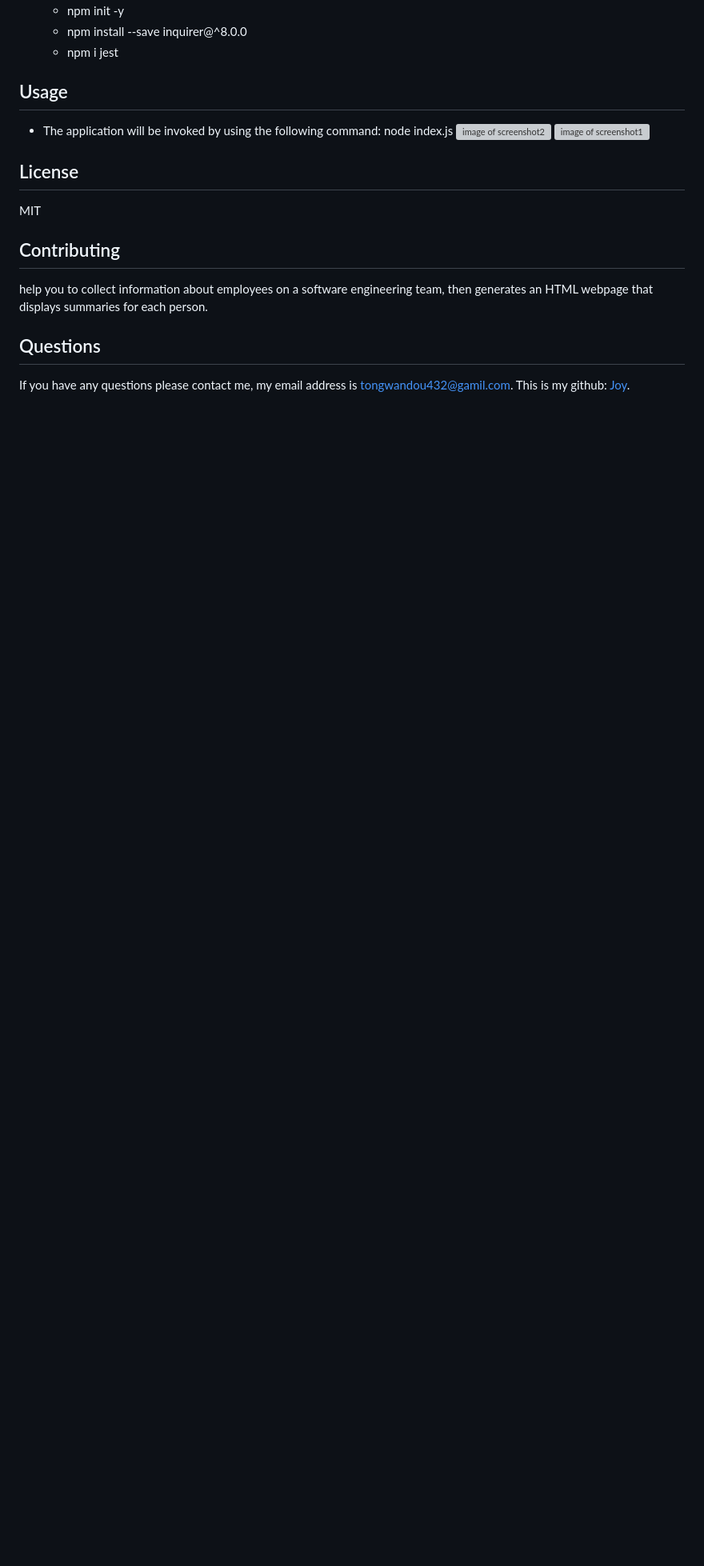
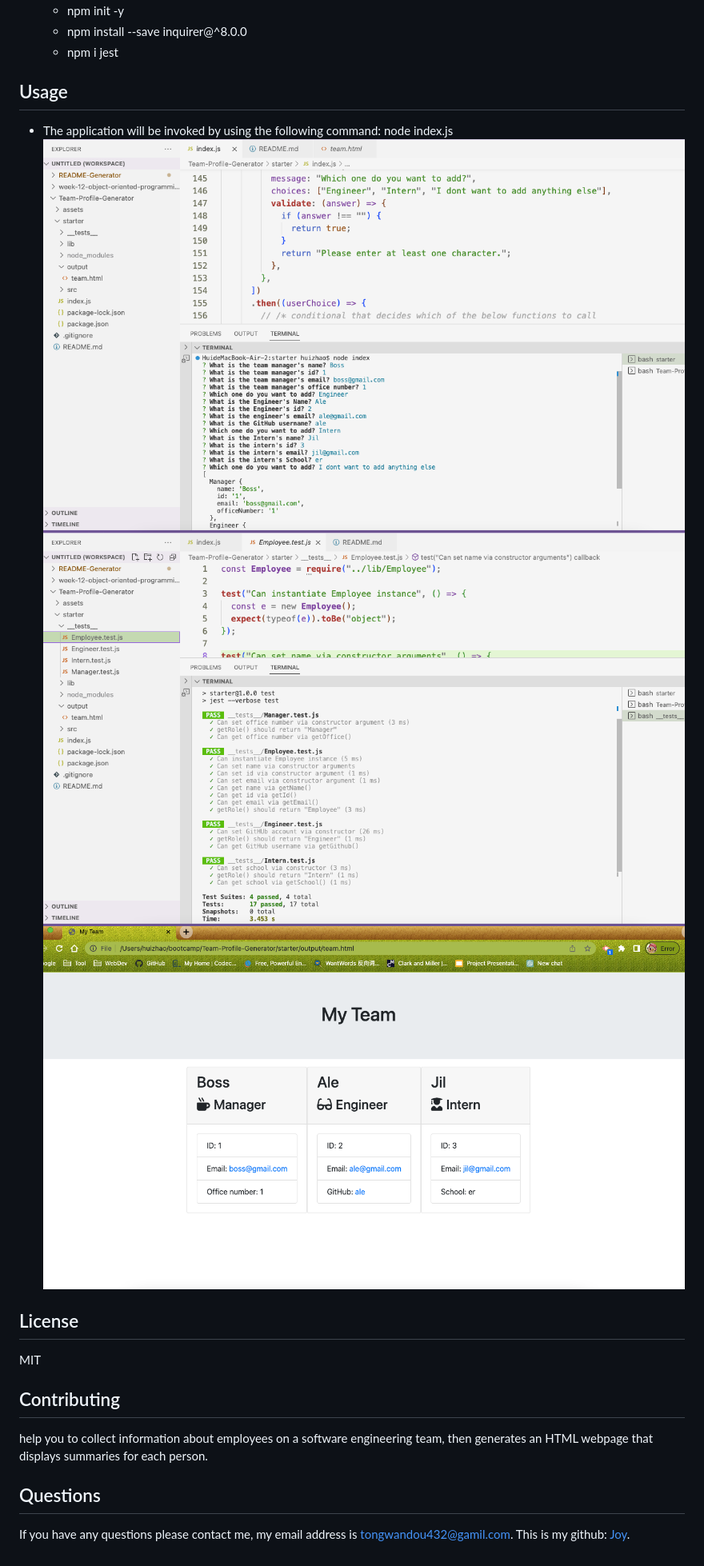
Before and after one commit to joy-hui/Team-Profile-Generator, a Markdown page: README.md, the part around the change. Shown: that part at 80% size. Rendered like a GitHub page; pictures changed too: assets/1.png (added), assets/2.png (added), assets/3.png (added); blank space fills up the shorter version; grey boxes are pictures that could not be loaded.

```diff
--- a/README.md
+++ b/README.md
@@ -93,8 +93,9 @@
 
 ## Usage
 * The application will be invoked by using the following command: node index.js
-![image of screenshot2](1.png)
-![image of screenshot1](2.png)
+![image of screenshot2](./assets/1.png)
+![image of screenshot1](./assets/2.png)
+![image of screenshot1](./assets/3.png)
 
 
 ## License
```
